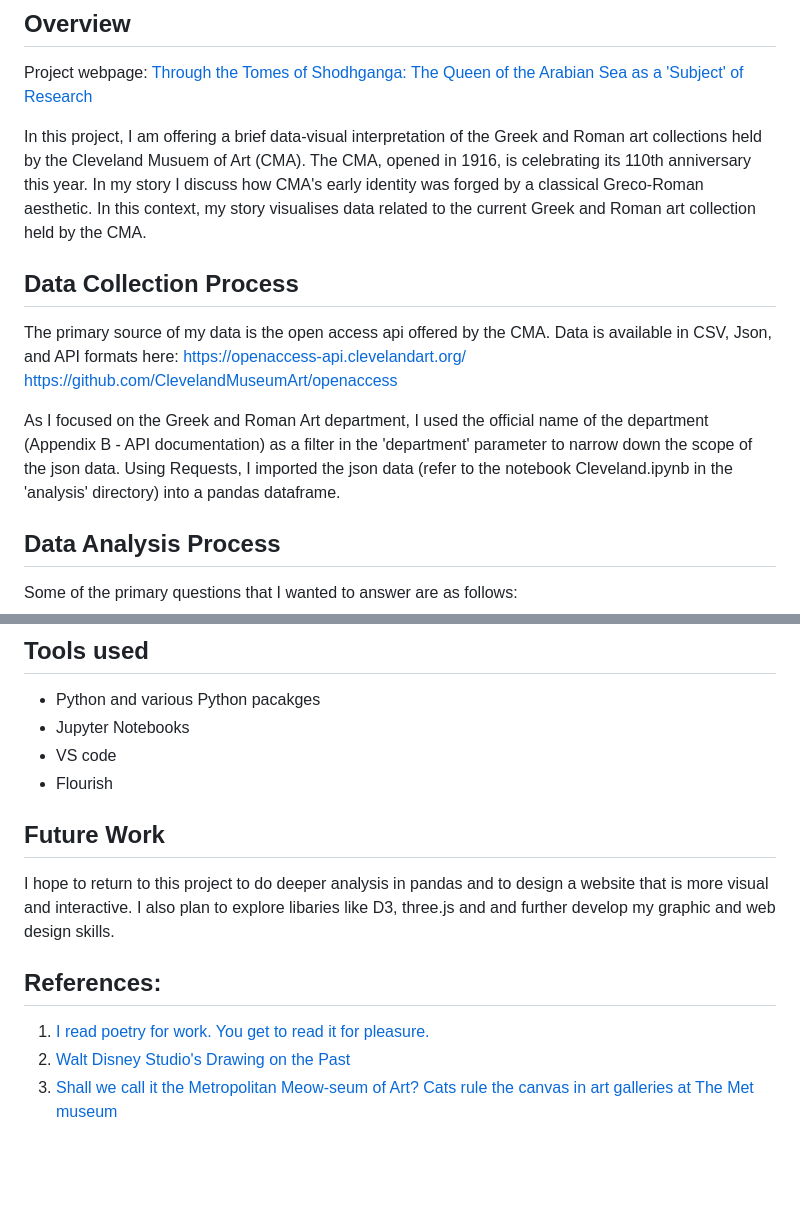
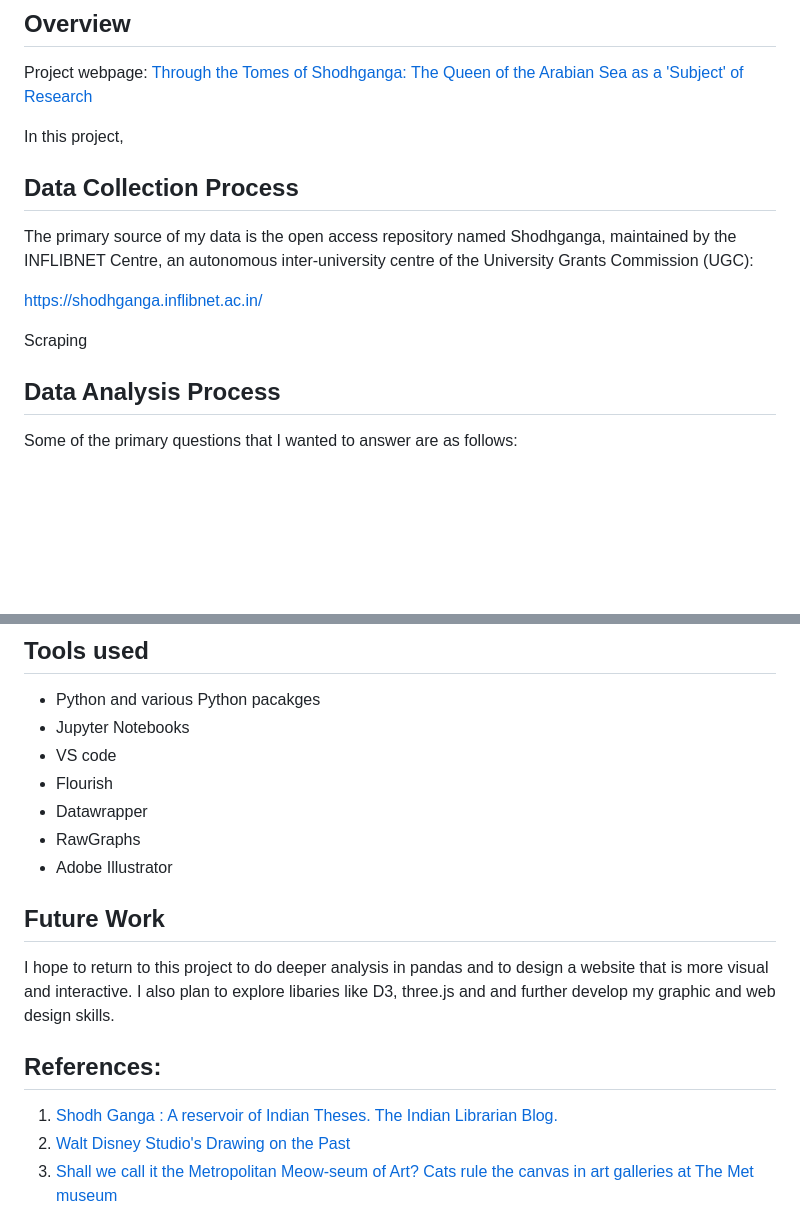
Before and after one commit to VimalkrishnanR/phd-kochi, a Markdown page: README.md, 2 parts joined by grey strips. GitHub-like rendering; blank space fills up the shorter version.

```diff
--- a/README.md
+++ b/README.md
@@ -7,14 +7,14 @@
 
 Project webpage: [Through the Tomes of Shodhganga: The Queen of the Arabian Sea as a 'Subject' of Research](https://vimalkrishnanr.github.io/phd-kochi/)
 
-In this project, I am offering a brief data-visual interpretation of the Greek and Roman art collections held by the Cleveland Musuem of Art (CMA). The CMA, opened in 1916, is celebrating its 110th anniversary this year. In my story I discuss how CMA's early identity was forged by a classical Greco-Roman aesthetic. In this context, my story visualises data related to the current Greek and Roman art collection held by the CMA.
+In this project,
 
 ## Data Collection Process
-The primary source of my data is the open access api offered by the CMA. Data is available in CSV, Json, and API formats here:
-https://openaccess-api.clevelandart.org/
-https://github.com/ClevelandMuseumArt/openaccess
+The primary source of my data is the open access repository named Shodhganga, maintained by the INFLIBNET Centre, an autonomous inter-university centre of the University Grants Commission (UGC):
 
-As I focused on the Greek and Roman Art department, I used the official name of the department (Appendix B - API documentation) as a filter in the 'department' parameter to narrow down the scope of the json data. Using Requests, I imported the json data (refer to the notebook Cleveland.ipynb in the 'analysis' directory) into a pandas dataframe.
+https://shodhganga.inflibnet.ac.in/
+
+Scraping
 
 ## Data Analysis Process
 
@@ -39,13 +39,16 @@ This project has been an enriching experience. I could refine my technical skill
  -  Jupyter Notebooks
  -  VS code
  -  Flourish
+ -  Datawrapper
+ -  RawGraphs
+ -  Adobe Illustrator
 
 ## Future Work
 I hope to return to this project to do deeper analysis in pandas and to design a website that is more visual and interactive. I also plan to explore libaries like D3, three.js and and further develop my graphic and web design skills.
 
 ## References:
 
-1. [I read poetry for work. You get to read it for pleasure.](https://www.washingtonpost.com/opinions/interactive/2026/poetry-month-reading-pleasure/)
+1. [Shodh Ganga : A reservoir of Indian Theses. The Indian Librarian Blog.](https://theindianlibrarian.blogspot.com/2019/06/shodh-ganga-reservoir-of-indian-theses.html)
 2. [Walt Disney Studio's Drawing on the Past](https://www.reuters.com/graphics/DISNEY-100/HISTORY/znvnzmzgjvl/)
 3. [Shall we call it the Metropolitan Meow-seum of Art? Cats rule the canvas in art galleries at The Met museum](https://surbhi-bh.github.io/cats-at-the-met-museum/)
 4. [Page Templates](https://jsoma.github.io/page-templates/)
```
